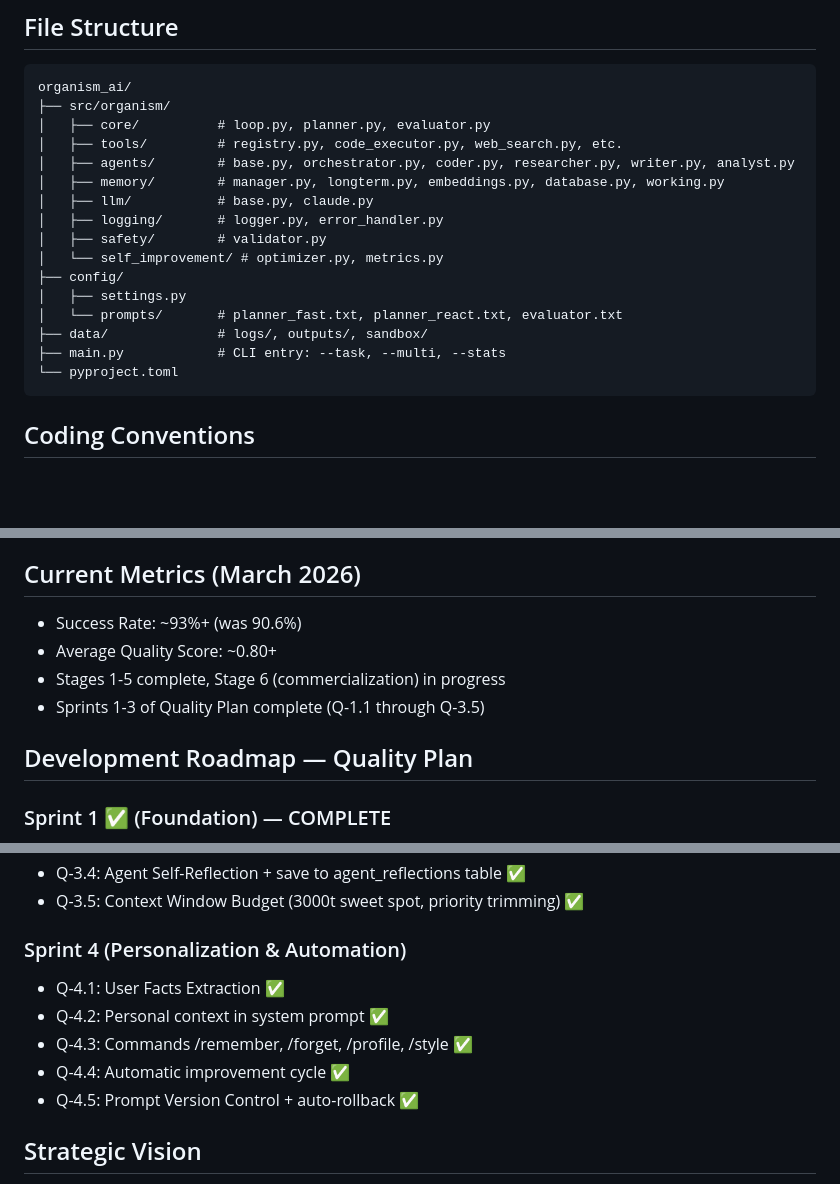
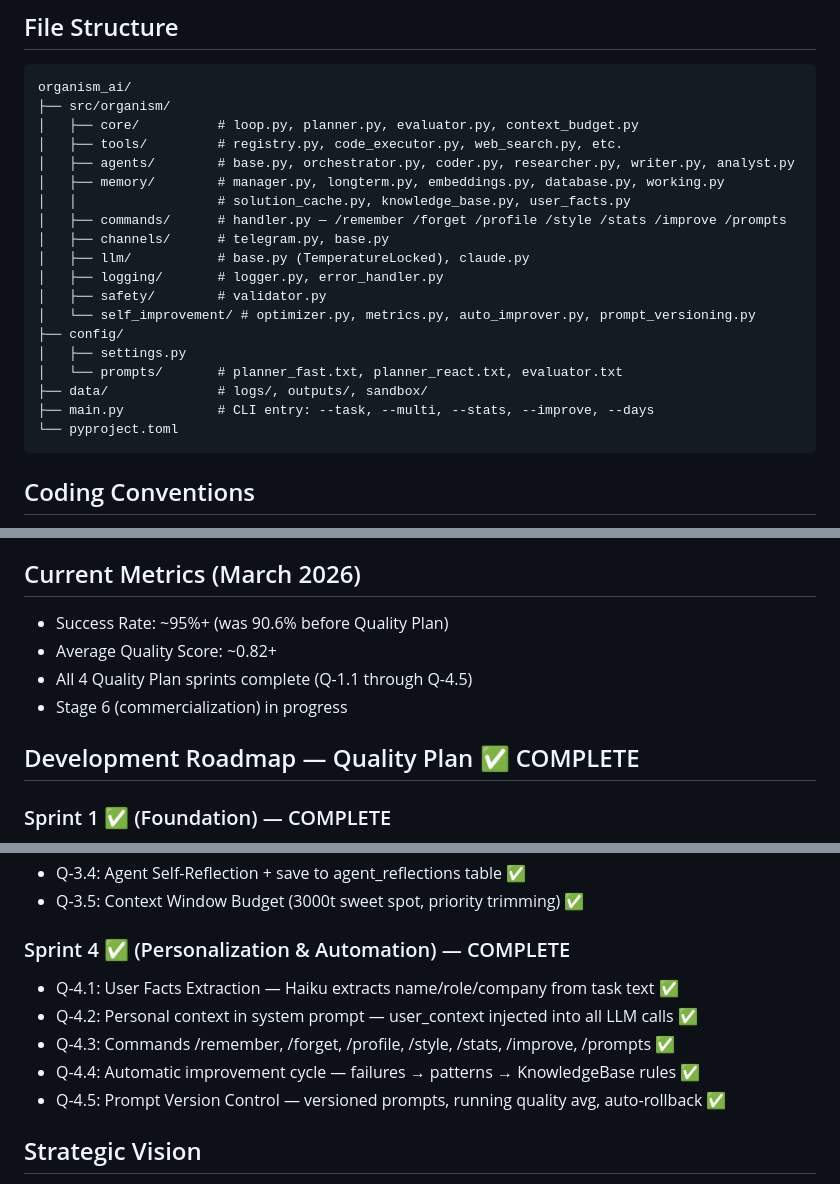
Before and after one commit to idob23/organism_ai, a Markdown page: CLAUDE.md, 3 parts joined by grey strips. Rendered like a GitHub page; blank space fills up the shorter version.

Commit message:
Update CLAUDE.md: Sprint 4 complete, Quality Plan DONE, metrics updated
Co-Authored-By: Claude Sonnet 4.6 <noreply@anthropic.com>

````diff
--- a/CLAUDE.md
+++ b/CLAUDE.md
@@ -100,19 +100,22 @@ Code passed to Docker via temp file + volume mount (/sandbox/code.py), NOT via -
 ```
 organism_ai/
 ├── src/organism/
-│   ├── core/          # loop.py, planner.py, evaluator.py
+│   ├── core/          # loop.py, planner.py, evaluator.py, context_budget.py
 │   ├── tools/         # registry.py, code_executor.py, web_search.py, etc.
 │   ├── agents/        # base.py, orchestrator.py, coder.py, researcher.py, writer.py, analyst.py
 │   ├── memory/        # manager.py, longterm.py, embeddings.py, database.py, working.py
-│   ├── llm/           # base.py, claude.py
+│   │                  # solution_cache.py, knowledge_base.py, user_facts.py
+│   ├── commands/      # handler.py — /remember /forget /profile /style /stats /improve /prompts
+│   ├── channels/      # telegram.py, base.py
+│   ├── llm/           # base.py (TemperatureLocked), claude.py
 │   ├── logging/       # logger.py, error_handler.py
 │   ├── safety/        # validator.py
-│   └── self_improvement/ # optimizer.py, metrics.py
+│   └── self_improvement/ # optimizer.py, metrics.py, auto_improver.py, prompt_versioning.py
 ├── config/
 │   ├── settings.py
 │   └── prompts/       # planner_fast.txt, planner_react.txt, evaluator.txt
 ├── data/              # logs/, outputs/, sandbox/
-├── main.py            # CLI entry: --task, --multi, --stats
+├── main.py            # CLI entry: --task, --multi, --stats, --improve, --days
 └── pyproject.toml
 ```
 
@@ -127,12 +130,12 @@ organism_ai/
 - git commits: prefix with task ID (e.g., "Q-1.1: Evaluator 2.0")
 
 ## Current Metrics (March 2026)
-- Success Rate: ~93%+ (was 90.6%)
-- Average Quality Score: ~0.80+
-- Stages 1-5 complete, Stage 6 (commercialization) in progress
-- Sprints 1-3 of Quality Plan complete (Q-1.1 through Q-3.5)
+- Success Rate: ~95%+ (was 90.6% before Quality Plan)
+- Average Quality Score: ~0.82+
+- All 4 Quality Plan sprints complete (Q-1.1 through Q-4.5)
+- Stage 6 (commercialization) in progress
 
-## Development Roadmap — Quality Plan
+## Development Roadmap — Quality Plan ✅ COMPLETE
 ### Sprint 1 ✅ (Foundation) — COMPLETE
 - Q-1.1: Evaluator 2.0 — gradient quality_score ✅
 - Q-1.2: Two-phase Planner — Haiku classifier + specialized prompts ✅
@@ -154,12 +157,12 @@ organism_ai/
 - Q-3.4: Agent Self-Reflection + save to agent_reflections table ✅
 - Q-3.5: Context Window Budget (3000t sweet spot, priority trimming) ✅
 
-### Sprint 4 (Personalization & Automation)
-- Q-4.1: User Facts Extraction ✅
-- Q-4.2: Personal context in system prompt ✅
-- Q-4.3: Commands /remember, /forget, /profile, /style ✅
-- Q-4.4: Automatic improvement cycle ✅
-- Q-4.5: Prompt Version Control + auto-rollback ✅
+### Sprint 4 ✅ (Personalization & Automation) — COMPLETE
+- Q-4.1: User Facts Extraction — Haiku extracts name/role/company from task text ✅
+- Q-4.2: Personal context in system prompt — user_context injected into all LLM calls ✅
+- Q-4.3: Commands /remember, /forget, /profile, /style, /stats, /improve, /prompts ✅
+- Q-4.4: Automatic improvement cycle — failures → patterns → KnowledgeBase rules ✅
+- Q-4.5: Prompt Version Control — versioned prompts, running quality avg, auto-rollback ✅
 
 ## Strategic Vision
 Organism AI is the foundation for a one-person + AI-agents unicorn company.
````
